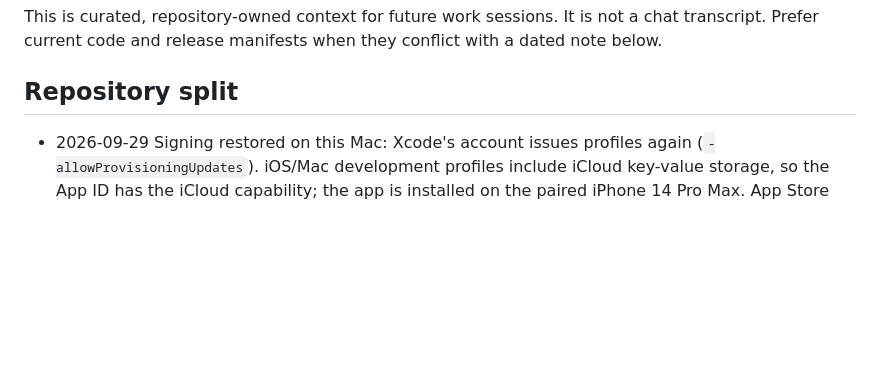
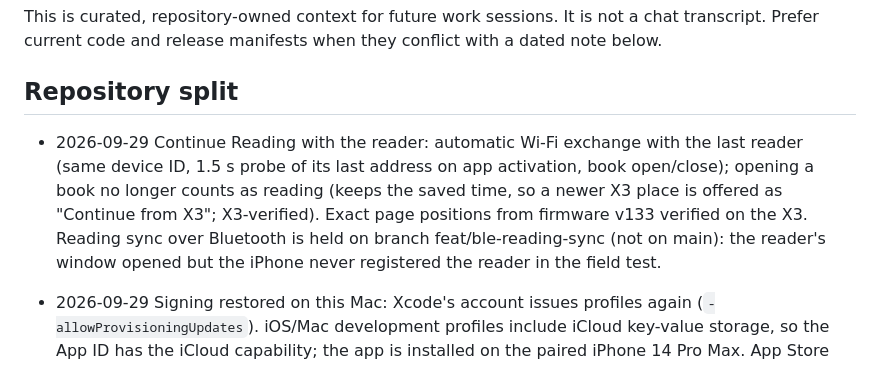
Before and after one commit to puritysb/pocket-daily, a Markdown page: docs/PROJECT_MEMORY.md, the part around the change. Rendered like a GitHub page; blank space fills up the shorter version.

Commit message:
docs: record Continue Reading state; Bluetooth sync held on its branch
Co-Authored-By: Claude Opus 5.5 <noreply@anthropic.com>

```diff
--- a/docs/PROJECT_MEMORY.md
+++ b/docs/PROJECT_MEMORY.md
@@ -6,6 +6,13 @@ with a dated note below.
 
 ## Repository split
 
+- 2026-09-29 Continue Reading with the reader: automatic Wi-Fi exchange with the
+  last reader (same device ID, 1.5 s probe of its last address on app activation,
+  book open/close); opening a book no longer counts as reading (keeps the saved
+  time, so a newer X3 place is offered as "Continue from X3"; X3-verified).
+  Exact page positions from firmware v133 verified on the X3. Reading sync over
+  Bluetooth is held on branch feat/ble-reading-sync (not on main): the reader's
+  window opened but the iPhone never registered the reader in the field test.
 - 2026-09-29 Signing restored on this Mac: Xcode's account issues profiles
   again (`-allowProvisioningUpdates`). iOS/Mac development profiles include
   iCloud key-value storage, so the App ID has the iCloud capability; the app is
```
